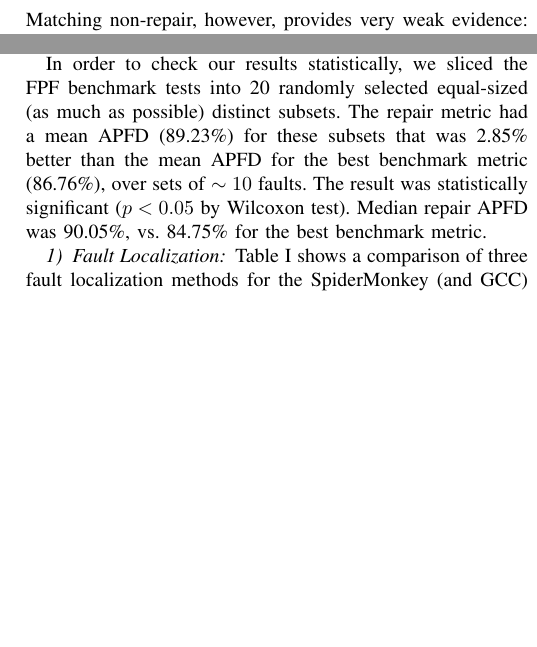
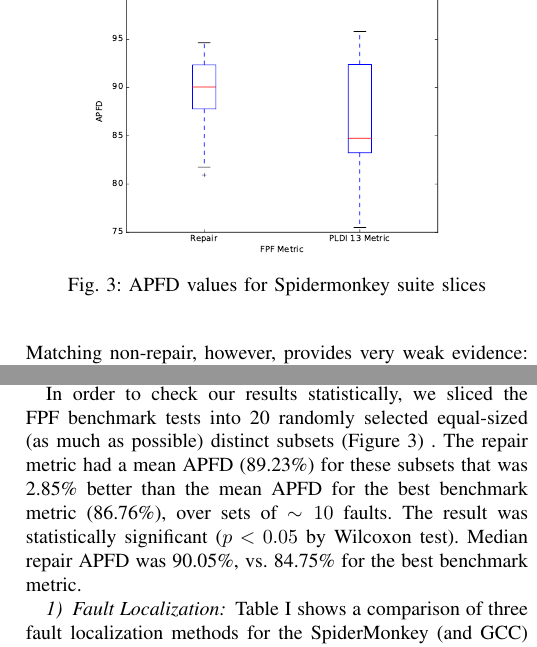
Before and after one commit to GhadeerAbuoda/mutants16, a LaTeX paper (journal/mutants16.tex, which reads journal/experiments.tex): two parts of the columns of page 6 of 12, joined at a grey line, cut at the place of the change, the shorter picture padded with empty space. Compiled offline with pdfLaTeX; a missing font is replaced by an installed copy or a similar font; a LaTeX package or settings file that is missing is left out.

Commit message:
add new graph

```diff
--- a/journal/experiments.tex
+++ b/journal/experiments.tex
@@ -63,7 +63,15 @@ Over all mutants, and all pairs of test cases repaired by the same mutant (so th
 An additional measure of effectiveness is to consider how effective a metric is in producing matched nearest neighbors.  That is, how often is the nearest neighbor of a failure (that is not due to a singleton fault --- a fault detected by only one test case) due to the same fault?  For reduced \cite{DD,PLDI13,
 CReduce} test cases, we assume that for a perfect metric, the nearest neighbor should almost always share the same fault, since there is little or no extraneous semantic content to each test beyond the cause of failure.  For the SpiderMonkey failures, 96.3\% of non-singleton failures matched their nearest neighbor(s).  For mutants that repaired any failures, the mean and median number of test cases repaired were 120.6 and 4.0, respectively.  Most mutants repaired a small number of tests, but a few mutants repaired a very large number of tests.  A few mutants repaired \emph{all} SpiderMonkey faults; obviously these mutants were not actual fault fixes, but effectively disabled the mechanism {\tt jsfunfuzz} used to detect failure. The mean and median homogeneity for repairing mutants (\% of failures repaired corresponding to the most common fault repaired) were 77.96\% and 86.36\%, respectively.
 
-In order to check our results statistically, we sliced the FPF benchmark tests into 20 randomly selected equal-sized (as much as possible) distinct subsets.  The repair metric had a mean APFD (89.23\%) for these subsets that was 2.85\% better than the mean APFD for the best benchmark metric (86.76\%), over sets of $\sim 10$ faults. The result was statistically significant ($p < 0.05$ by Wilcoxon test).   Median repair APFD was 90.05\%, vs. 84.75\% for the best benchmark metric.
+\begin{figure}
+  \centering
+  \includegraphics[width=0.8\columnwidth]{comparejs}
+  \caption{APFD values for Spidermonkey suite slices}
+  \label{comparejs}
+\end{figure}%
+
+
+In order to check our results statistically, we sliced the FPF benchmark tests into 20 randomly selected equal-sized (as much as possible) distinct subsets (Figure \ref{comparejs}) .  The repair metric had a mean APFD (89.23\%) for these subsets that was 2.85\% better than the mean APFD for the best benchmark metric (86.76\%), over sets of $\sim 10$ faults. The result was statistically significant ($p < 0.05$ by Wilcoxon test).   Median repair APFD was 90.05\%, vs. 84.75\% for the best benchmark metric.
 
 
 \subsubsection{Fault Localization}
```
